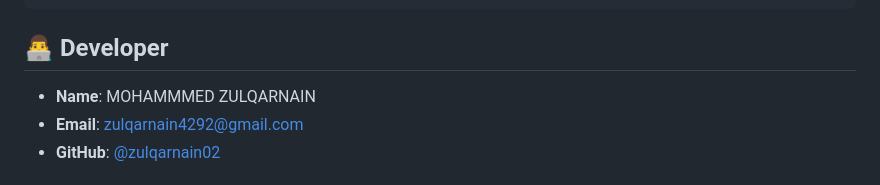
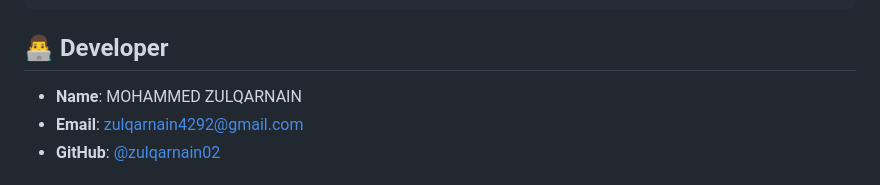
Before and after one commit to zulqarnain02/Loan-Management-System, a Markdown page: README.md, the part around the change. Drawn GitHub-style.

```diff
--- a/README.md
+++ b/README.md
@@ -140,7 +140,7 @@ loan-management-system/
 
 ## 👨‍💻 Developer
 
-- **Name**: MOHAMMMED ZULQARNAIN
+- **Name**: MOHAMMED ZULQARNAIN
 - **Email**: zulqarnain4292@gmail.com
 - **GitHub**: [@zulqarnain02](https://github.com/zulqarnain02/)
 
```
